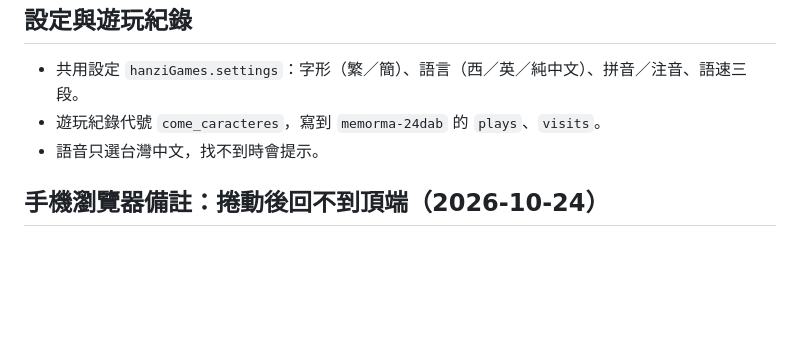
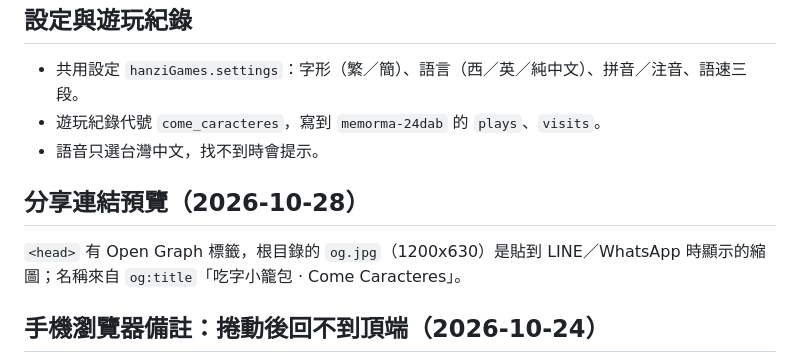
Before and after one commit to wangchiapin/-come-caracteres, a Markdown page: README.md, the part around the change. GitHub-like rendering; blank space fills up the shorter version.

Commit message:
README 更新（核對現況）
Co-Authored-By: Claude Sonnet 5.5 <noreply@anthropic.com>
Claude-Session: https://claude.ai/code/session_01VBTS7oAcJj8qyRiXLmo3bX

```diff
--- a/README.md
+++ b/README.md
@@ -43,6 +43,10 @@ Juego estilo Pac-Man: come el carácter correcto y esquiva a los monstruos.
 - 遊玩紀錄代號 `come_caracteres`，寫到 `memorma-24dab` 的 `plays`、`visits`。
 - 語音只選台灣中文，找不到時會提示。
 
+## 分享連結預覽（2026-10-28）
+
+`<head>` 有 Open Graph 標籤，根目錄的 `og.jpg`（1200x630）是貼到 LINE／WhatsApp 時顯示的縮圖；名稱來自 `og:title`「吃字小籠包 · Come Caracteres」。
+
 ## 手機瀏覽器備註：捲動後回不到頂端（2026-10-24）
 iPhone 版 Chrome 上，頁面可以捲動時，往下捲之後有時回不到最上面（Safari 正常）。
 本遊戲原本已設 `maximum-scale=1`（保留原有 viewport 設定），另補上 `html{color-scheme:light}`。新增頁面請兩項都有（見 game-kit README）。
```
